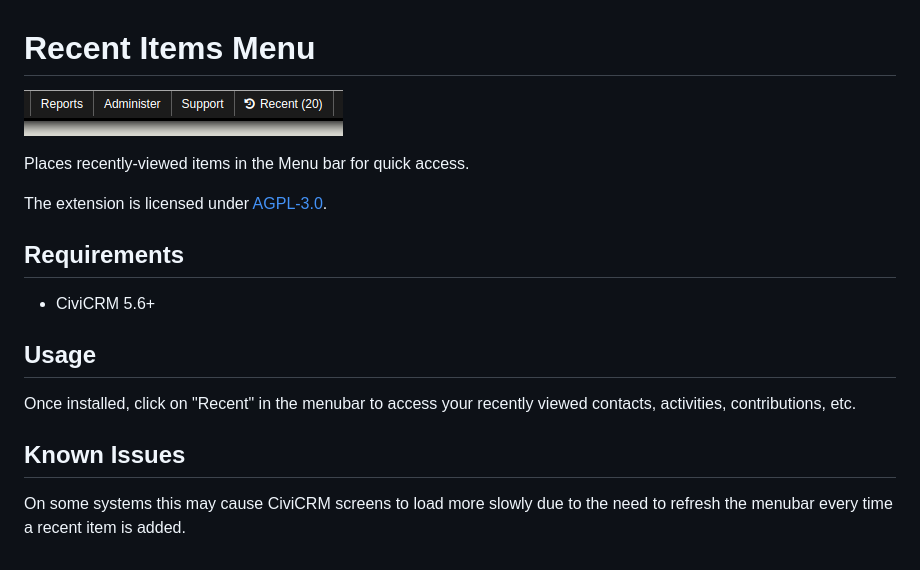
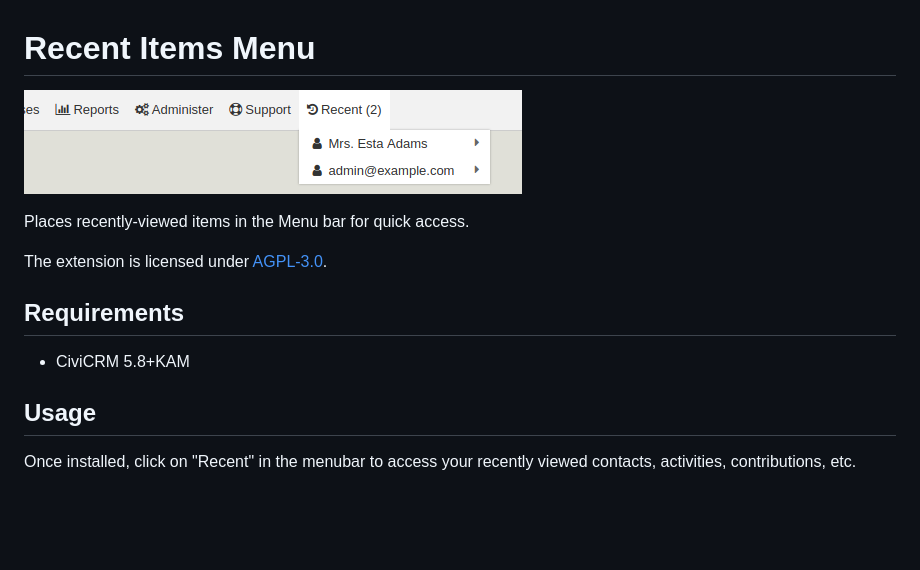
Before and after one commit to civicrm/org.civicrm.recentmenu, a Markdown page: README.md, the part around the change. GitHub-like rendering; pictures changed too: images/screenshot.png; blank space fills up the shorter version.

```diff
--- a/README.md
+++ b/README.md
@@ -8,12 +8,8 @@ The extension is licensed under [AGPL-3.0](LICENSE.txt).
 
 ## Requirements
 
-* CiviCRM 5.6+
+* CiviCRM 5.8+KAM
 
 ## Usage
 
 Once installed, click on "Recent" in the menubar to access your recently viewed contacts, activities, contributions, etc.
-
-## Known Issues
-
-On some systems this may cause CiviCRM screens to load more slowly due to the need to refresh the menubar every time a recent item is added.
```
Also changed, not shown: 3 other files.
